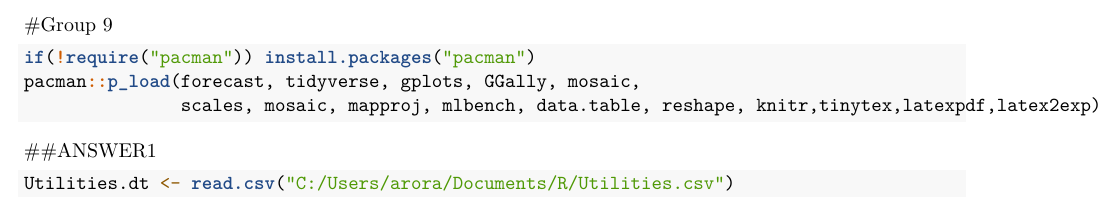
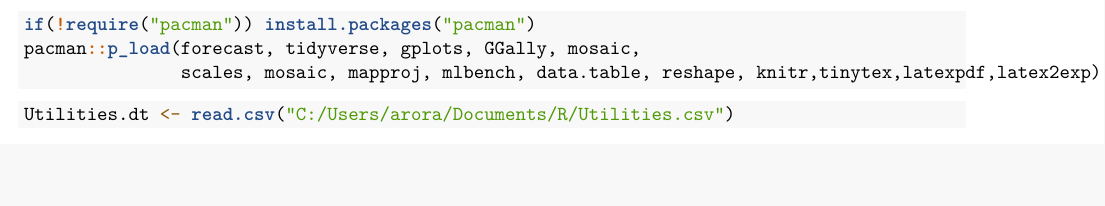
Before and after one commit to aroradeepak96/Decison-Making-projects-using-R, an R Markdown document (PCA and Data visualization on Public utilities comapnies.Rmd): part of page 1 of 3, cut at the place of the change, the shorter picture padded with empty space. Rendered offline with R 4.5, knitr and Pandoc, then LaTeX, with nearby package versions; some code elsewhere in the file could not run offline.

Commit message:
Update PCA and Data visualization on Public utilities comapnies.Rmd

````diff
--- a/PCA and Data visualization on Public utilities comapnies.Rmd
+++ b/PCA and Data visualization on Public utilities comapnies.Rmd
@@ -3,8 +3,7 @@ output:
   pdf_document: default
   html_document: default
 ---
-#Group 9
-
+|
 
 
 ```{r}
@@ -14,7 +13,6 @@ pacman::p_load(forecast, tidyverse, gplots, GGally, mosaic,
 ```
 
 
-##ANSWER1
 ```{r}
 Utilities.dt <- read.csv("C:/Users/arora/Documents/R/Utilities.csv")
 summary(Utilities.dt[,!c("Company")])
````
